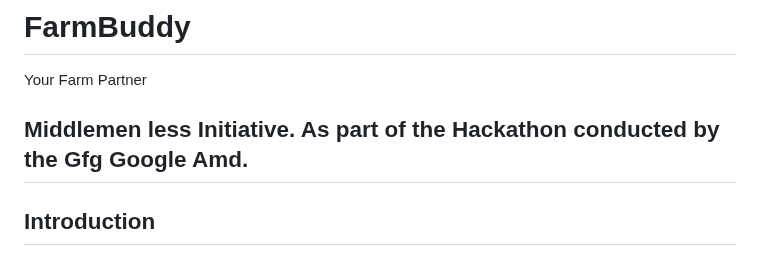
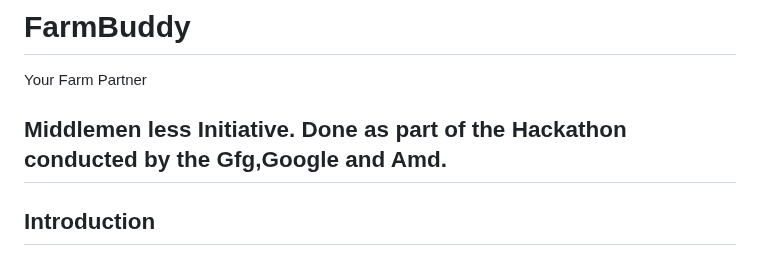
Before and after one commit to STRIDER1512/FarmBuddy, a Markdown page: README.md, the part around the change. Drawn GitHub-style.

```diff
--- a/README.md
+++ b/README.md
@@ -1,7 +1,7 @@
 # <h1>FarmBuddy<br>
 Your Farm Partner</h1>
 <h2>Middlemen less Initiative.
-As part of the Hackathon conducted by the Gfg Google Amd.</h2>
+Done as part of the Hackathon conducted by the Gfg,Google and Amd.</h2>
 <h2>Introduction</h2>
 In Agriculture sector there has been always middlemen between the customer and farmer,why should middlemen has to be benefited??..While the Farmer doesn't even getting the profits,if the farmer doesn't get profit who will sought the seeds for the next yield season?About 88% of the suicides of the farmers are because of the debt burden,if the farmer doesn't have enough money to grow the crops then who will grow the crops,farmer is the backbone of our country,if we are not supporting our farmers the country is not gonna survive without the backbone.To sell the agriculture product, farmer has to go through this process <br>FARMER-->CONTACT BUYER-->MEETING-->NEGOTIATION-->SAMPLE CHECK-->SALES CONTRACT-->ADVANCED PAYMENT-->PRODUCT LOAD-->TRUCK-->CUSTOMS-->SHIP-->BATCH CHECK-->UNLOAD-->TRUCK-->QUALITY CHECK-->DELIVERY-->FINAL PAYMENT-->SELLING TO VENDORS-->VENDORS SELLING-->LOCAL RETAILERS-->TO US(CUSTOMERS),This has to be the whole process for an agricultural product to reach from farmer to the customer,in this process the product may be damaged and the product may be surplused to the retailer and sometimes there may be an inflation of the product.To overcome this problem we thought and brought a solution via web application that is FarmBuddy.
 <h2>About</h2>
```
